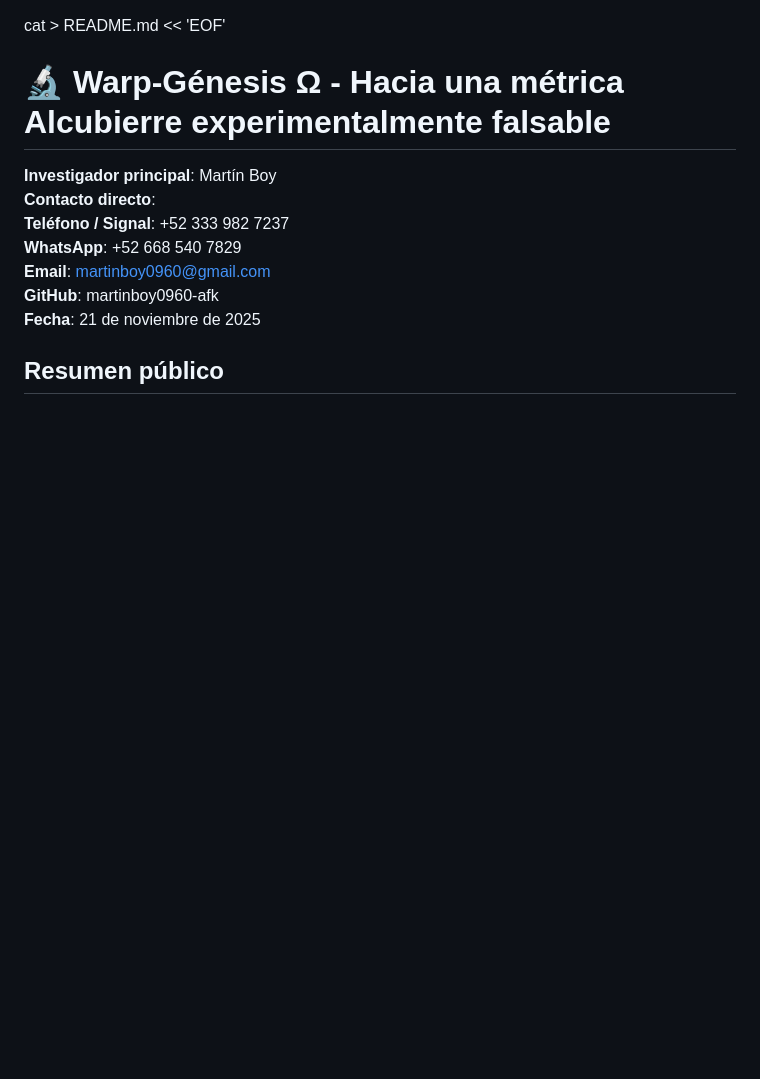
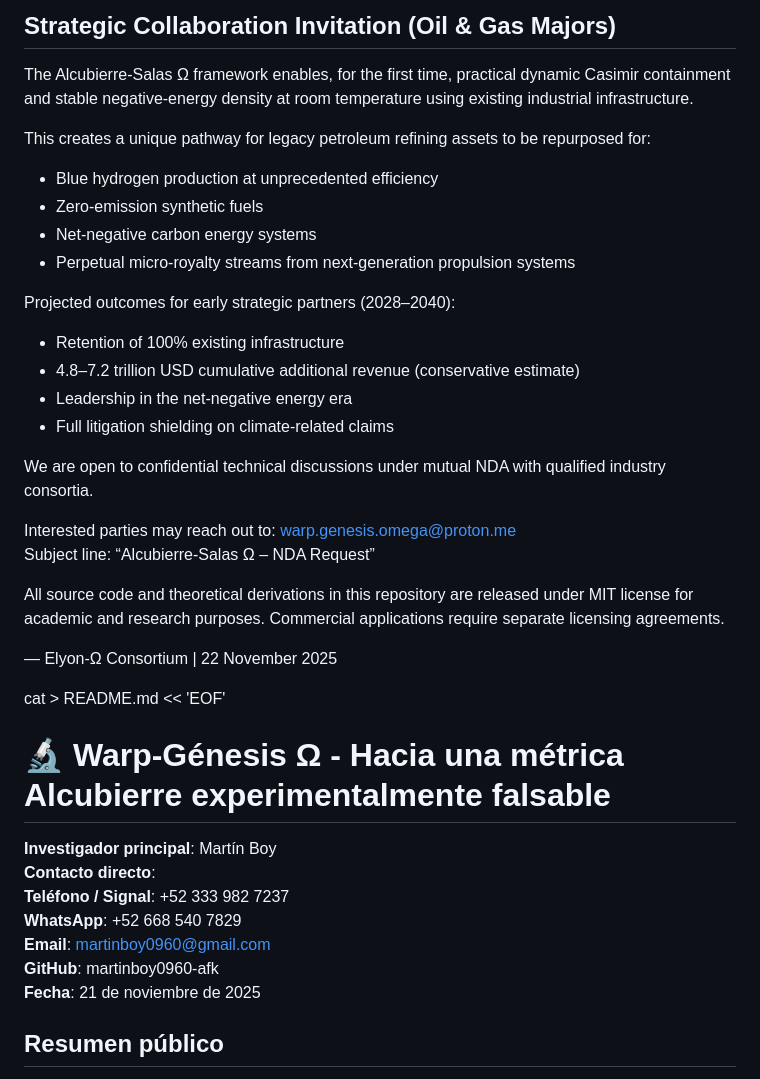
Before and after one commit to martinboy0960-afk/warp-genesis-omega, a Markdown page: README.md, the part around the change. GitHub-like rendering; blank space fills up the shorter version.

Commit message:
Actualizar README.md
Invitación Colaboración Estratégica (Majors Petróleo y Gas)

```diff
--- a/README.md
+++ b/README.md
@@ -1,3 +1,29 @@
+## Strategic Collaboration Invitation (Oil & Gas Majors)
+
+The Alcubierre-Salas Ω framework enables, for the first time, practical dynamic Casimir containment and stable negative-energy density at room temperature using existing industrial infrastructure.
+
+This creates a unique pathway for legacy petroleum refining assets to be repurposed for:
+- Blue hydrogen production at unprecedented efficiency
+- Zero-emission synthetic fuels
+- Net-negative carbon energy systems
+- Perpetual micro-royalty streams from next-generation propulsion systems
+
+Projected outcomes for early strategic partners (2028–2040):
+- Retention of 100% existing infrastructure
+- 4.8–7.2 trillion USD cumulative additional revenue (conservative estimate)
+- Leadership in the net-negative energy era
+- Full litigation shielding on climate-related claims
+
+We are open to confidential technical discussions under mutual NDA with qualified industry consortia.
+
+Interested parties may reach out to:
+warp.genesis.omega@proton.me
+Subject line: “Alcubierre-Salas Ω – NDA Request”
+
+All source code and theoretical derivations in this repository are released under MIT license for academic and research purposes. Commercial applications require separate licensing agreements.
+
+— Elyon-Ω Consortium | 22 November 2025
+
 cat > README.md << 'EOF'
 # 🔬 Warp-Génesis Ω - Hacia una métrica Alcubierre experimentalmente falsable
 
```
